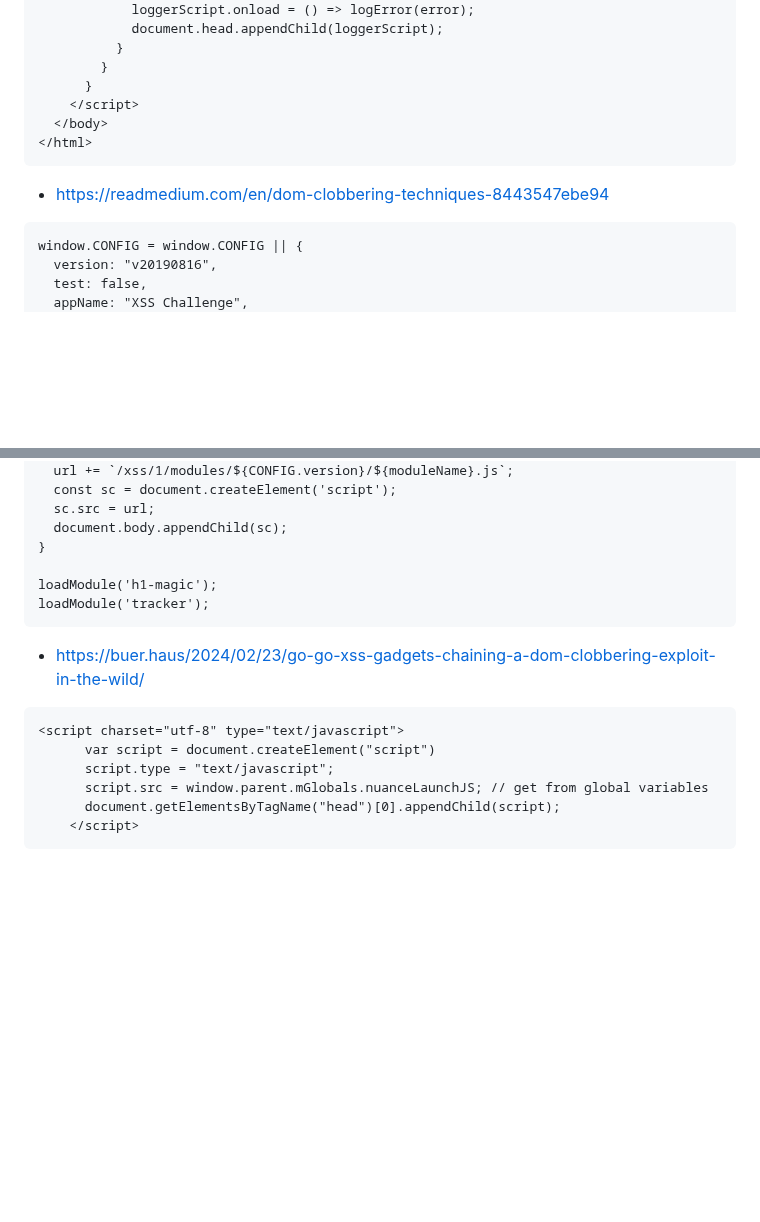
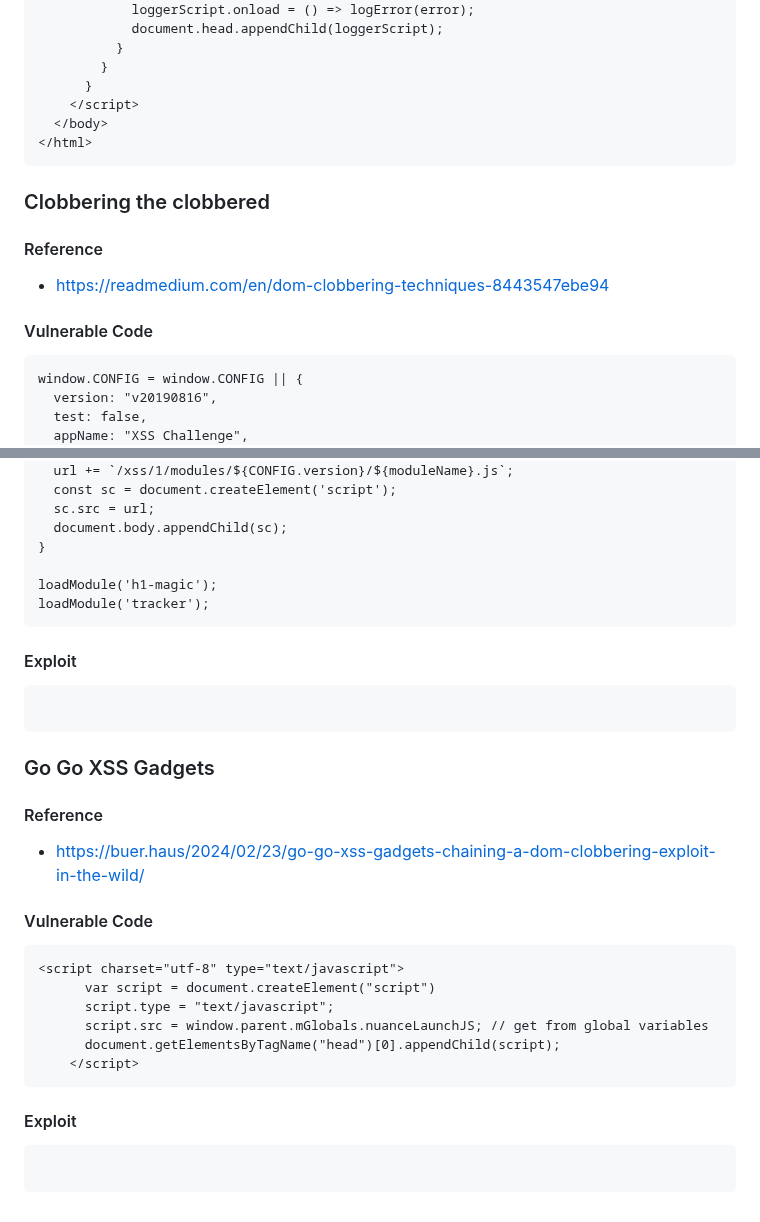
Before and after one commit to jackfromeast/dom-clobbering-collection, a Markdown page: existing-gadgets.md, 2 parts joined by grey strips. GitHub-like rendering; blank space fills up the shorter version.

Commit message:
[Known] Update the known gadgets

````diff
--- a/existing-gadgets.md
+++ b/existing-gadgets.md
@@ -697,7 +697,12 @@ document.body.innerHTML = janitor.clean(INPUT);
 </html>
 ```
 
+### Clobbering the clobbered
+
+#### Reference
 + https://readmedium.com/en/dom-clobbering-techniques-8443547ebe94
+
+#### Vulnerable Code
 ```
 window.CONFIG = window.CONFIG || {
   version: "v20190816",
@@ -725,7 +730,17 @@ loadModule('h1-magic');
 loadModule('tracker');
 ```
 
+#### Exploit
+```
+```
+
+
+### Go Go XSS Gadgets
+
+#### Reference
 + https://buer.haus/2024/02/23/go-go-xss-gadgets-chaining-a-dom-clobbering-exploit-in-the-wild/
+
+#### Vulnerable Code
 ```
 <script charset="utf-8" type="text/javascript">
       var script = document.createElement("script")
@@ -734,3 +749,7 @@ loadModule('tracker');
       document.getElementsByTagName("head")[0].appendChild(script);
     </script>
 ```
+
+#### Exploit
+```
+```
````
